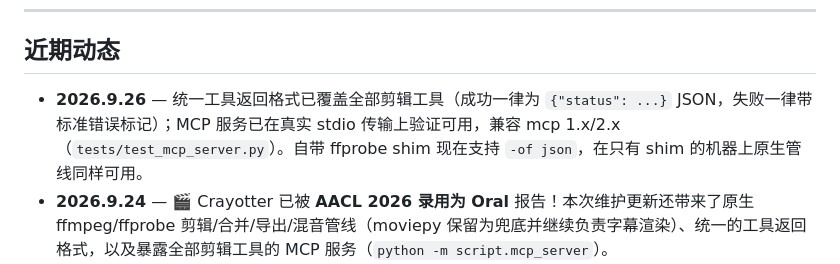
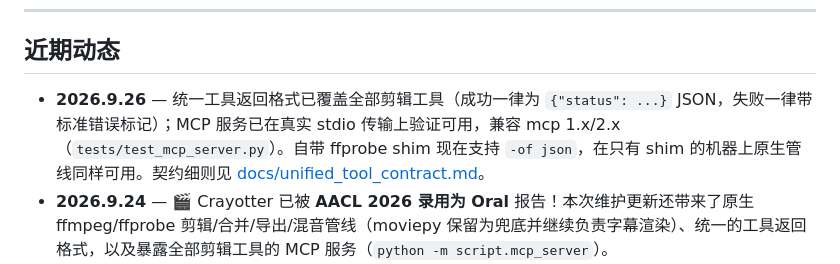
Before and after one commit to idwts/Crayotter, a Markdown page: README_CN.md, the part around the change. Drawn GitHub-style.

```diff
--- a/README_CN.md
+++ b/README_CN.md
@@ -75,7 +75,7 @@ Crayotter 是一个多模态、Agent 驱动的视频自动编辑系统，可以
 
 ## 近期动态
 
-- **2026.9.26** — 统一工具返回格式已覆盖全部剪辑工具（成功一律为 `{"status": ...}` JSON，失败一律带标准错误标记）；MCP 服务已在真实 stdio 传输上验证可用，兼容 mcp 1.x/2.x（`tests/test_mcp_server.py`）。自带 ffprobe shim 现在支持 `-of json`，在只有 shim 的机器上原生管线同样可用。
+- **2026.9.26** — 统一工具返回格式已覆盖全部剪辑工具（成功一律为 `{"status": ...}` JSON，失败一律带标准错误标记）；MCP 服务已在真实 stdio 传输上验证可用，兼容 mcp 1.x/2.x（`tests/test_mcp_server.py`）。自带 ffprobe shim 现在支持 `-of json`，在只有 shim 的机器上原生管线同样可用。契约细则见 [docs/unified_tool_contract.md](docs/unified_tool_contract.md)。
 - **2026.9.24** — 🎬 Crayotter 已被 **AACL 2026 录用为 Oral** 报告！本次维护更新还带来了原生 ffmpeg/ffprobe 剪辑/合并/导出/混音管线（moviepy 保留为兜底并继续负责字幕渲染）、统一的工具返回格式，以及暴露全部剪辑工具的 MCP 服务（`python -m script.mcp_server`）。
 - **2026.8.5** — 全新工作已公开！迈向长时序视频编辑智能体：[Crayotter: Learning Long-Horizon Video Editing Agents via Group-Relative Preference Backpropagation](https://arxiv.org/abs/2608.02694)。
 - **2026.6.27** — Crayotter 1.0.0 新增多素材源导入、统一下载清洗，并更新 Windows 发布包。
```
Also changed, not shown: README.md (+1 -1 lines), docs/unified_tool_contract.md (added, +101 -0 lines).
